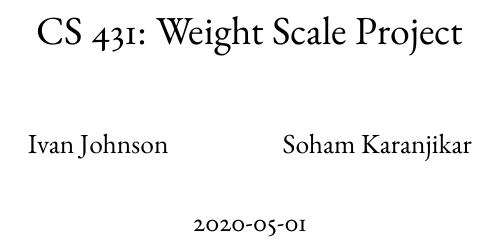
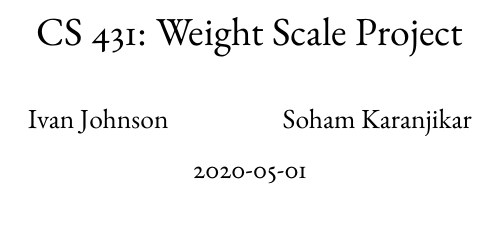
Before and after one commit to SohamKaranjikar/WeightScaleProject, a LaTeX document (Report/Src/report.tex): part of page 1 of 6, cut so that both start at the same text. Compiled offline with pdfLaTeX.

Commit message:
Cleanup formatting of rendered report

```diff
--- a/Report/Src/report.tex
+++ b/Report/Src/report.tex
@@ -1,16 +1,10 @@
-% Created by Bonita Graham
-% Last update: December 2019 By Kestutis Bendinskas
-
-% Authors:
-% Please do not make changes to the preamble until after the solid line of %s.
+% Heavily modified from template by:
+%     Created by Bonita Graham
+%     Last update: December 2019 By Kestutis Bendinskas
 
 \documentclass[10pt]{article}
 \usepackage[explicit]{titlesec}
-\setlength{\parindent}{0pt}
-\setlength{\parskip}{1em}
 \usepackage{hyphenat}
-\usepackage{ragged2e}
-\RaggedRight
 
 % These commands change the font. If you do not have Garamond on your computer, you will need to install it.
 %\usepackage{garamondx}
@@ -54,15 +48,6 @@
 \renewcommand{\bottomfraction}{0.85}
 \renewcommand{\floatpagefraction}{0.90}
 
-% These commands set the paragraph and line spacing
-\titleformat{\section}
-  {\normalfont}{\thesection}{1em}{\MakeUppercase{\textbf{#1}}}
-\titlespacing\section{0pt}{0pt}{-10pt}
-\titleformat{\subsection}
-  {\normalfont}{\thesubsection}{1em}{\textit{#1}}
-\titlespacing\subsection{0pt}{0pt}{-8pt}
-\renewcommand{\baselinestretch}{1.15}
-
 % This styles the bibliography and citations.
 %\usepackage[biblabel]{cite}
 \usepackage[sort&compress]{natbib}
```
Also changed, not shown: Report/Src/report.tex (4 more changed lines).
